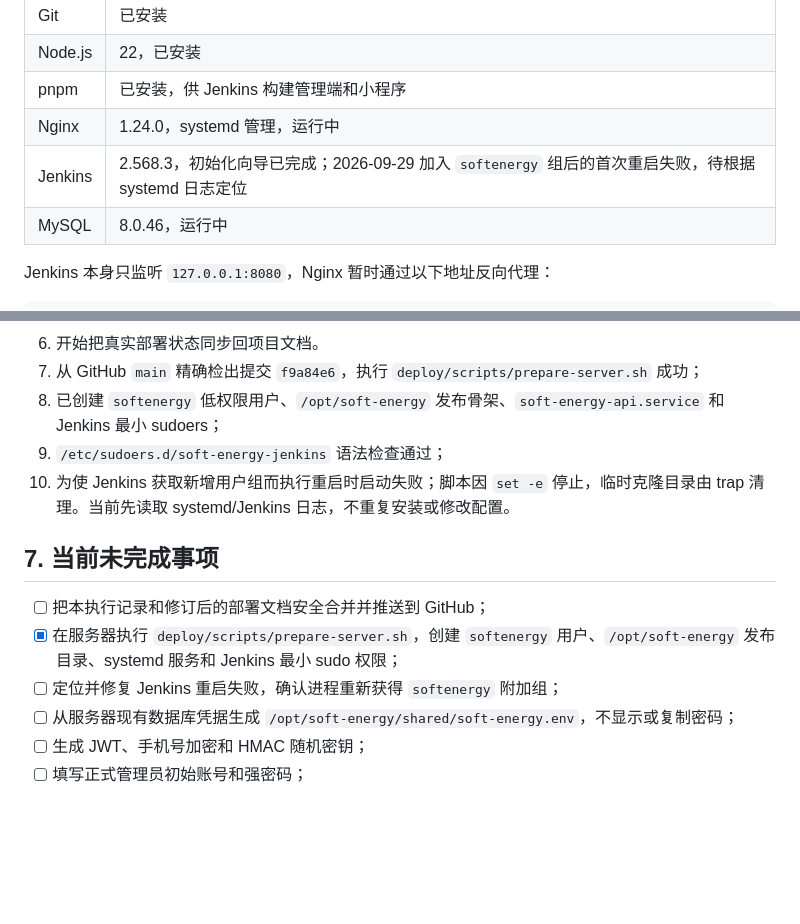
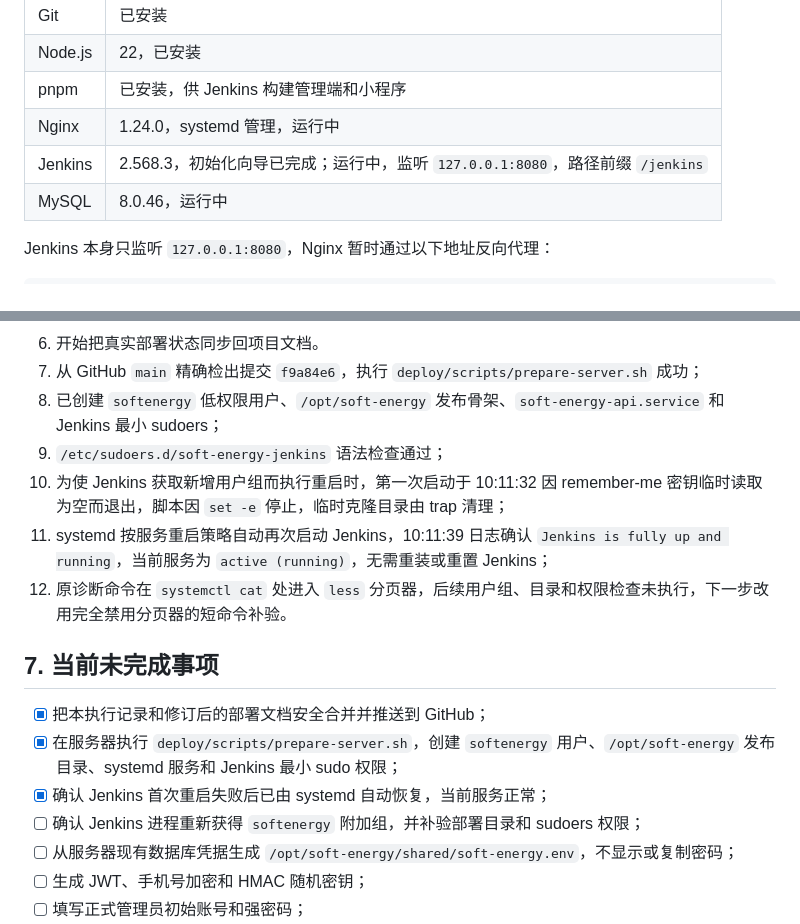
Before and after one commit to deming1319-bot/soft-energy-leaderboard, a Markdown page: 开发文档/线上部署执行记录.md, 2 parts joined by grey strips. Rendered like a GitHub page; blank space fills up the shorter version.

Commit message:
文档：确认Jenkins自动恢复并正常运行

```diff
--- a/开发文档/线上部署执行记录.md
+++ b/开发文档/线上部署执行记录.md
@@ -50,7 +50,7 @@
 | Node.js | 22，已安装 |
 | pnpm | 已安装，供 Jenkins 构建管理端和小程序 |
 | Nginx | 1.24.0，systemd 管理，运行中 |
-| Jenkins | 2.568.3，初始化向导已完成；2026-09-29 加入 `softenergy` 组后的首次重启失败，待根据 systemd 日志定位 |
+| Jenkins | 2.568.3，初始化向导已完成；运行中，监听 `127.0.0.1:8080`，路径前缀 `/jenkins` |
 | MySQL | 8.0.46，运行中 |
 
 Jenkins 本身只监听 `127.0.0.1:8080`，Nginx 暂时通过以下地址反向代理：
@@ -112,13 +112,16 @@ Jenkins 已创建管理员用户，推荐插件主体已安装；Git、Pipeline
 7. 从 GitHub `main` 精确检出提交 `f9a84e6`，执行 `deploy/scripts/prepare-server.sh` 成功；
 8. 已创建 `softenergy` 低权限用户、`/opt/soft-energy` 发布骨架、`soft-energy-api.service` 和 Jenkins 最小 sudoers；
 9. `/etc/sudoers.d/soft-energy-jenkins` 语法检查通过；
-10. 为使 Jenkins 获取新增用户组而执行重启时启动失败；脚本因 `set -e` 停止，临时克隆目录由 trap 清理。当前先读取 systemd/Jenkins 日志，不重复安装或修改配置。
+10. 为使 Jenkins 获取新增用户组而执行重启时，第一次启动于 10:11:32 因 remember-me 密钥临时读取为空而退出，脚本因 `set -e` 停止，临时克隆目录由 trap 清理；
+11. systemd 按服务重启策略自动再次启动 Jenkins，10:11:39 日志确认 `Jenkins is fully up and running`，当前服务为 `active (running)`，无需重装或重置 Jenkins；
+12. 原诊断命令在 `systemctl cat` 处进入 `less` 分页器，后续用户组、目录和权限检查未执行，下一步改用完全禁用分页器的短命令补验。
 
 ## 7. 当前未完成事项
 
-- [ ] 把本执行记录和修订后的部署文档安全合并并推送到 GitHub；
+- [x] 把本执行记录和修订后的部署文档安全合并并推送到 GitHub；
 - [x] 在服务器执行 `deploy/scripts/prepare-server.sh`，创建 `softenergy` 用户、`/opt/soft-energy` 发布目录、systemd 服务和 Jenkins 最小 sudo 权限；
-- [ ] 定位并修复 Jenkins 重启失败，确认进程重新获得 `softenergy` 附加组；
+- [x] 确认 Jenkins 首次重启失败后已由 systemd 自动恢复，当前服务正常；
+- [ ] 确认 Jenkins 进程重新获得 `softenergy` 附加组，并补验部署目录和 sudoers 权限；
 - [ ] 从服务器现有数据库凭据生成 `/opt/soft-energy/shared/soft-energy.env`，不显示或复制密码；
 - [ ] 生成 JWT、手机号加密和 HMAC 随机密钥；
 - [ ] 填写正式管理员初始账号和强密码；
```
